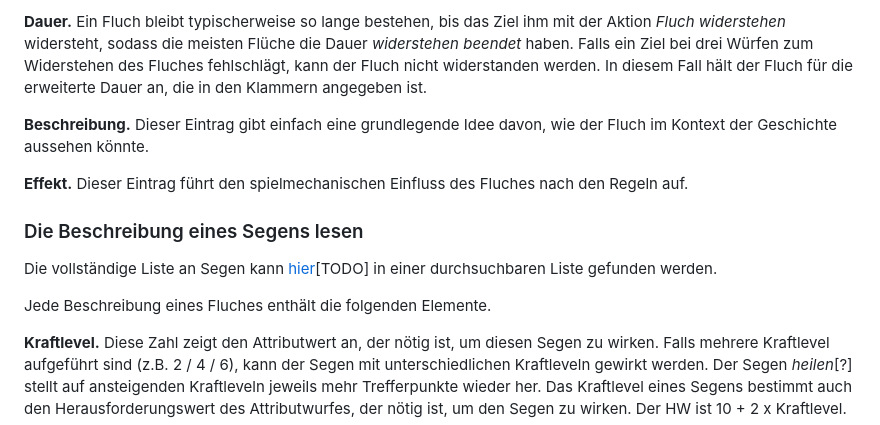
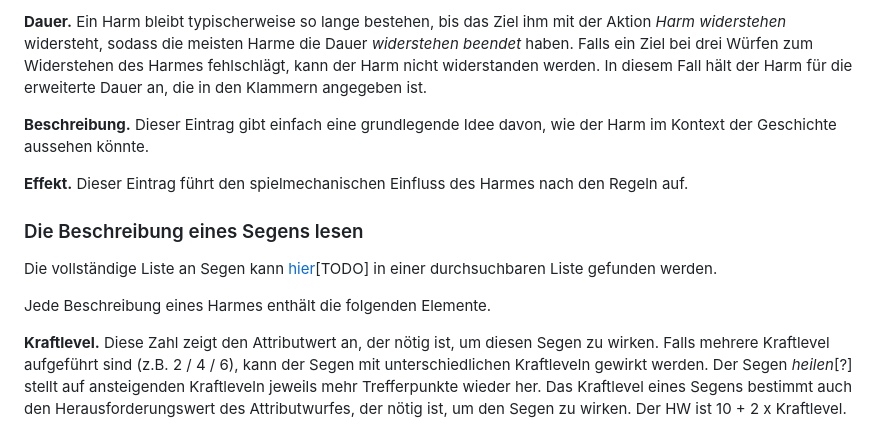
Before and after one commit to Mambouna/openlegend-de, a Markdown page: src/Kapitel-3_Flueche-und-Segen.md, the part around the change printed below. Rendered like a GitHub page.

```diff
--- a/src/Kapitel-3_Flueche-und-Segen.md
+++ b/src/Kapitel-3_Flueche-und-Segen.md
@@ -29,13 +29,13 @@ Jede Beschreibung eines Fluches enthält die folgenden Elemente.
 
-**Dauer.** Ein Fluch bleibt typischerweise so lange bestehen, bis das Ziel ihm mit der Aktion *Fluch widerstehen* widersteht, sodass die meisten Flüche die Dauer *widerstehen beendet* haben. Falls ein Ziel bei drei Würfen zum Widerstehen des Fluches fehlschlägt, kann der Fluch nicht widerstanden werden. In diesem Fall hält der Fluch für die erweiterte Dauer an, die in den Klammern angegeben ist.
+**Dauer.** Ein Harm bleibt typischerweise so lange bestehen, bis das Ziel ihm mit der Aktion *Harm widerstehen* widersteht, sodass die meisten Harme die Dauer *widerstehen beendet* haben. Falls ein Ziel bei drei Würfen zum Widerstehen des Harmes fehlschlägt, kann der Harm nicht widerstanden werden. In diesem Fall hält der Harm für die erweiterte Dauer an, die in den Klammern angegeben ist.
 
-**Beschreibung.** Dieser Eintrag gibt einfach eine grundlegende Idee davon, wie der Fluch im Kontext der Geschichte aussehen könnte.
+**Beschreibung.** Dieser Eintrag gibt einfach eine grundlegende Idee davon, wie der Harm im Kontext der Geschichte aussehen könnte.
 
-**Effekt.** Dieser Eintrag führt den spielmechanischen Einfluss des Fluches nach den Regeln auf.
+**Effekt.** Dieser Eintrag führt den spielmechanischen Einfluss des Harmes nach den Regeln auf.
 ### Die Beschreibung eines Segens lesen
 Die vollständige Liste an Segen kann [hier](http://openlegendrpg.com/boons)[TODO] in einer durchsuchbaren Liste gefunden werden.
 
-Jede Beschreibung eines Fluches enthält die folgenden Elemente.
+Jede Beschreibung eines Harmes enthält die folgenden Elemente.
 
 **Kraftlevel.** Diese Zahl zeigt den Attributwert an, der nötig ist, um diesen Segen zu wirken. Falls mehrere Kraftlevel aufgeführt sind (z.B. 2 / 4 / 6), kann der Segen mit unterschiedlichen Kraftleveln gewirkt werden. Der Segen *heilen*[?] stellt auf ansteigenden Kraftleveln jeweils mehr Trefferpunkte wieder her. Das Kraftlevel eines Segens bestimmt auch den Herausforderungswert des Attributwurfes, der nötig ist, um den Segen zu wirken. Der HW ist 10 + 2 x Kraftlevel.
 
```
Also changed, not shown: other parts of src/Kapitel-3_Flueche-und-Segen.md (+16 -16 lines), src/Kapitel-1_Charaktererstellung.md (+3 -3 lines), src/Kapitel-2_Aktionen-und-Attribute.md (+3 -3 lines).
